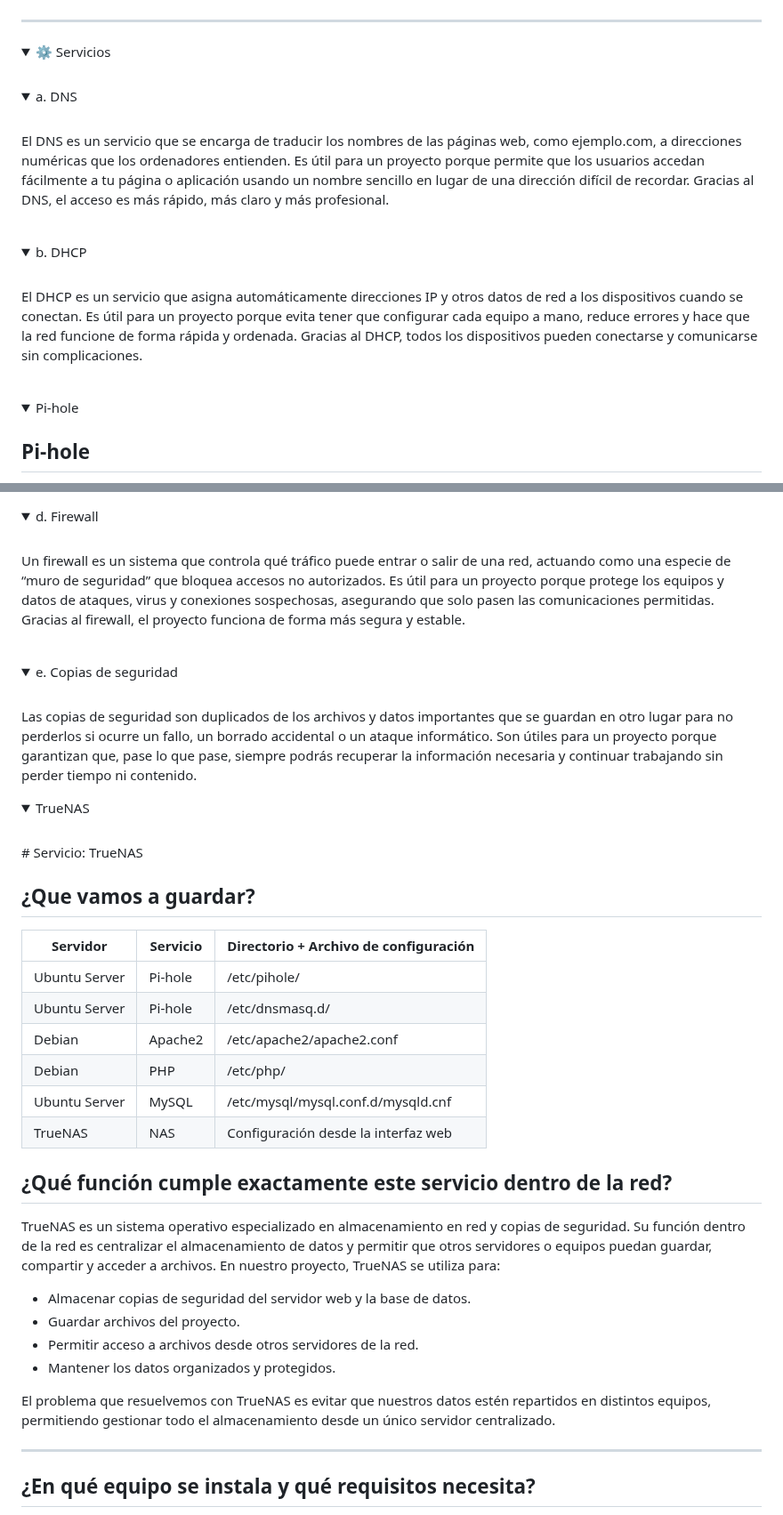
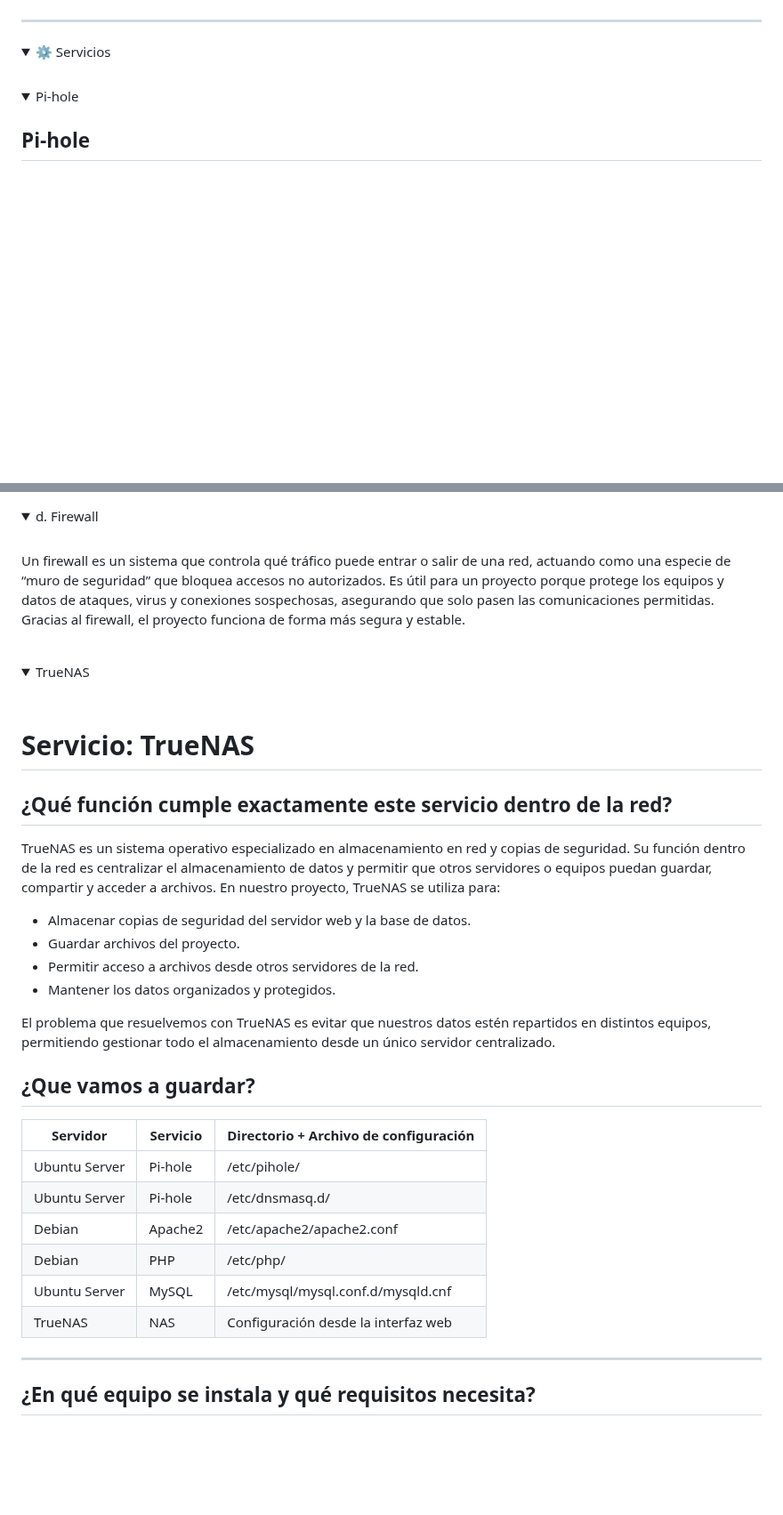
Before and after one commit to valalj88/Web-de-recetas-con-buscador-inteligente, a Markdown page: README.md, 2 parts joined by grey strips. Shown at 89% size. Rendered like a GitHub page; folded sections open; blank space fills up the shorter version.

```diff
--- a/README.md
+++ b/README.md
@@ -1095,23 +1095,6 @@ Antes teníamos un modelo más básico y poco organizado. Después lo reestructu
   <summary>⚙️ Servicios</summary>
 <br>
 <details>
-  <summary>a. DNS</summary>
-<br>
-El DNS es un servicio que se encarga de traducir los nombres de las páginas web, como ejemplo.com, a direcciones numéricas que los ordenadores entienden. Es útil para un proyecto porque permite que los usuarios accedan fácilmente a tu página o aplicación usando un nombre sencillo en lugar de una dirección difícil de recordar. Gracias al DNS, el acceso es más rápido, más claro y más profesional.
-<br>
-<br>
-
-</details>
-
-<details>
-  <summary>b. DHCP</summary>
-<br>
-El DHCP es un servicio que asigna automáticamente direcciones IP y otros datos de red a los dispositivos cuando se conectan. Es útil para un proyecto porque evita tener que configurar cada equipo a mano, reduce errores y hace que la red funcione de forma rápida y ordenada. Gracias al DHCP, todos los dispositivos pueden conectarse y comunicarse sin complicaciones.
-
-
-</details>
-<br>
-<details>
 
   <summary>Pi-hole</summary>
 
@@ -1348,15 +1331,23 @@ Un firewall es un sistema que controla qué tráfico puede entrar o salir de una
 </details>
 <br>
 <details>
-  <summary>e. Copias de seguridad</summary>
-<br>
-Las copias de seguridad son duplicados de los archivos y datos importantes que se guardan en otro lugar para no perderlos si ocurre un fallo, un borrado accidental o un ataque informático. Son útiles para un proyecto porque garantizan que, pase lo que pase, siempre podrás recuperar la información necesaria y continuar trabajando sin perder tiempo ni contenido.
-</details>
-<details>
   <summary>TrueNAS</summary>
 <br>
+
 # Servicio: TrueNAS
 
+## ¿Qué función cumple exactamente este servicio dentro de la red?
+
+TrueNAS es un sistema operativo especializado en almacenamiento en red y copias de seguridad.
+Su función dentro de la red es centralizar el almacenamiento de datos y permitir que otros servidores o equipos puedan guardar, compartir y acceder a archivos.
+En nuestro proyecto, TrueNAS se utiliza para:
+
+- Almacenar copias de seguridad del servidor web y la base de datos.
+- Guardar archivos del proyecto.
+- Permitir acceso a archivos desde otros servidores de la red.
+- Mantener los datos organizados y protegidos.
+
+El problema que resuelvemos con TrueNAS es evitar que nuestros datos estén repartidos en distintos equipos, permitiendo gestionar todo el almacenamiento desde un único servidor centralizado.
 
 ## ¿Que vamos a guardar?
 
@@ -1368,20 +1359,6 @@ Las copias de seguridad son duplicados de los archivos y datos importantes que s
 | Debian | PHP | /etc/php/ |
 | Ubuntu Server | MySQL | /etc/mysql/mysql.conf.d/mysqld.cnf |
 | TrueNAS | NAS | Configuración desde la interfaz web |
-
-
-## ¿Qué función cumple exactamente este servicio dentro de la red?
-
-TrueNAS es un sistema operativo especializado en almacenamiento en red y copias de seguridad.
-Su función dentro de la red es centralizar el almacenamiento de datos y permitir que otros servidores o equipos puedan guardar, compartir y acceder a archivos.
-En nuestro proyecto, TrueNAS se utiliza para:
-
-- Almacenar copias de seguridad del servidor web y la base de datos.
-- Guardar archivos del proyecto.
-- Permitir acceso a archivos desde otros servidores de la red.
-- Mantener los datos organizados y protegidos.
-
-El problema que resuelvemos con TrueNAS es evitar que nuestros datos estén repartidos en distintos equipos, permitiendo gestionar todo el almacenamiento desde un único servidor centralizado.
 
 ---
 
```
